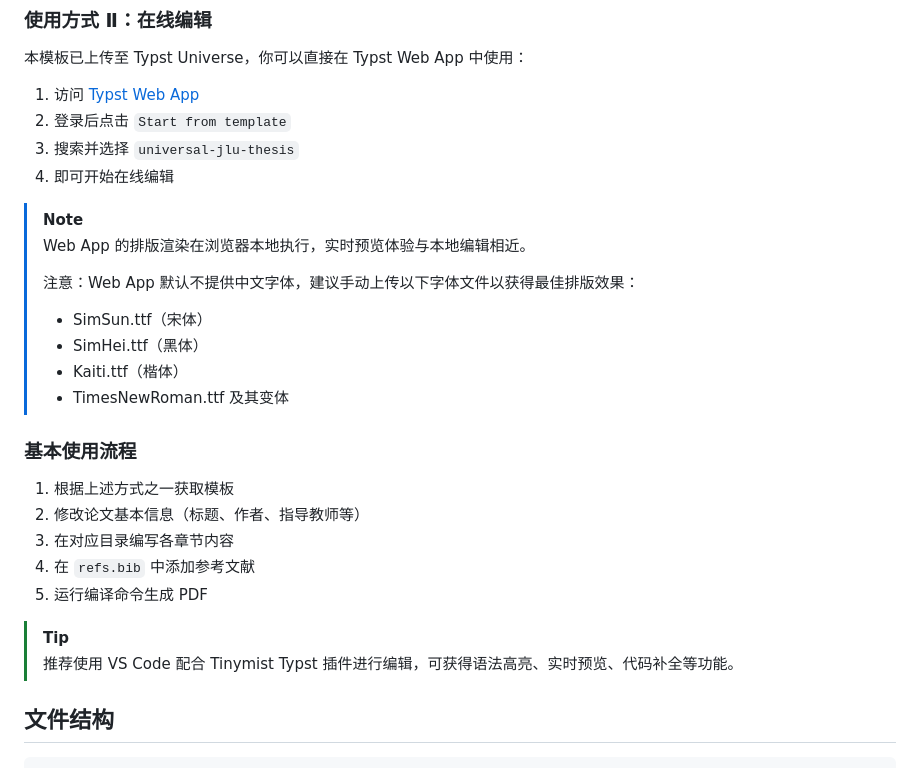
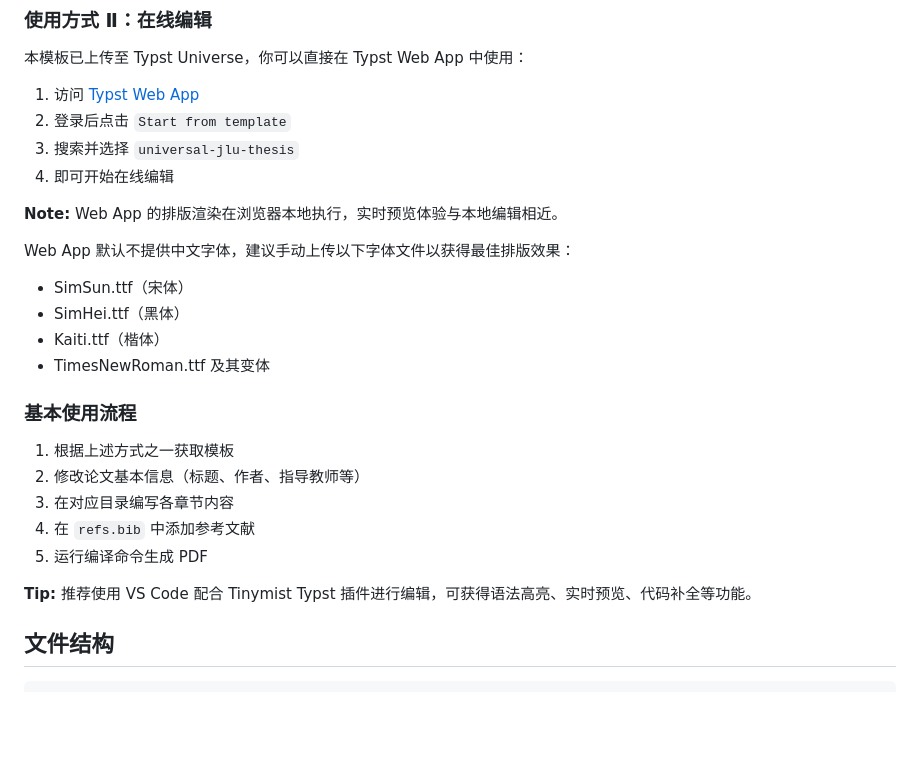
Before and after one commit to Islatri/universal-jlu-thesis, a Markdown page: README.md, the part around the change. GitHub-like rendering; blank space fills up the shorter version.

Commit message:
0.1.7 Refine notes and tips formatting in README
Replaces blockquote-style notes and tips with bolded labels for improved readability. No content changes, only formatting adjustments.

```diff
--- a/README.md
+++ b/README.md
@@ -78,15 +78,14 @@ typst watch ./template/jlu-bachelor-thesis.typ --root ./
 3. 搜索并选择 `universal-jlu-thesis`
 4. 即可开始在线编辑
 
-> [!NOTE]
-> Web App 的排版渲染在浏览器本地执行，实时预览体验与本地编辑相近。
->
-> 注意：Web App 默认不提供中文字体，建议手动上传以下字体文件以获得最佳排版效果：
->
-> - SimSun.ttf（宋体）
-> - SimHei.ttf（黑体）
-> - Kaiti.ttf（楷体）
-> - TimesNewRoman.ttf 及其变体
+**Note:** Web App 的排版渲染在浏览器本地执行，实时预览体验与本地编辑相近。
+
+Web App 默认不提供中文字体，建议手动上传以下字体文件以获得最佳排版效果：
+
+- SimSun.ttf（宋体）
+- SimHei.ttf（黑体）
+- Kaiti.ttf（楷体）
+- TimesNewRoman.ttf 及其变体
 
 ### 基本使用流程
 
@@ -96,8 +95,7 @@ typst watch ./template/jlu-bachelor-thesis.typ --root ./
 4. 在 `refs.bib` 中添加参考文献
 5. 运行编译命令生成 PDF
 
-> [!TIP]
-> 推荐使用 VS Code 配合 Tinymist Typst 插件进行编辑，可获得语法高亮、实时预览、代码补全等功能。
+**Tip:** 推荐使用 VS Code 配合 Tinymist Typst 插件进行编辑，可获得语法高亮、实时预览、代码补全等功能。
 
 ## 文件结构
 
```
